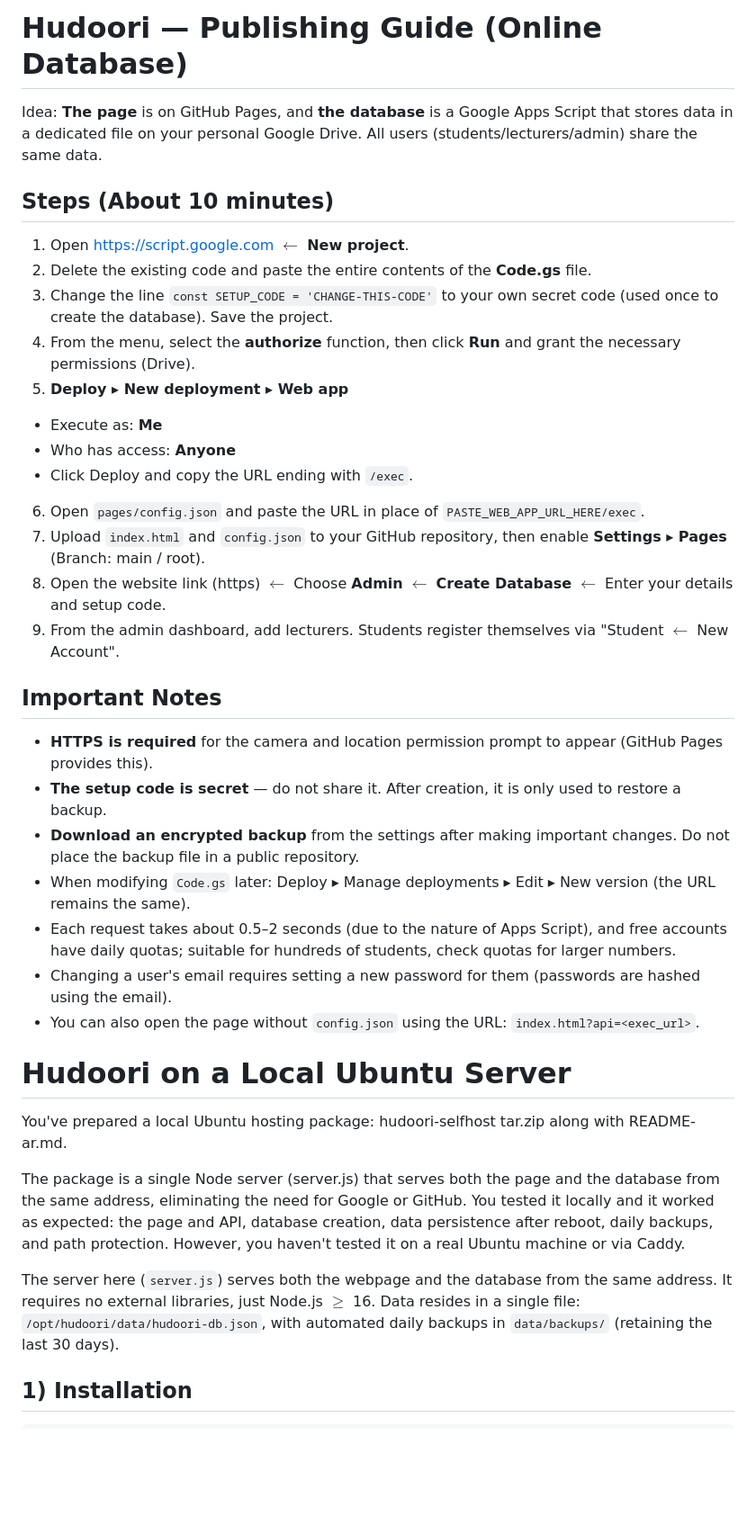
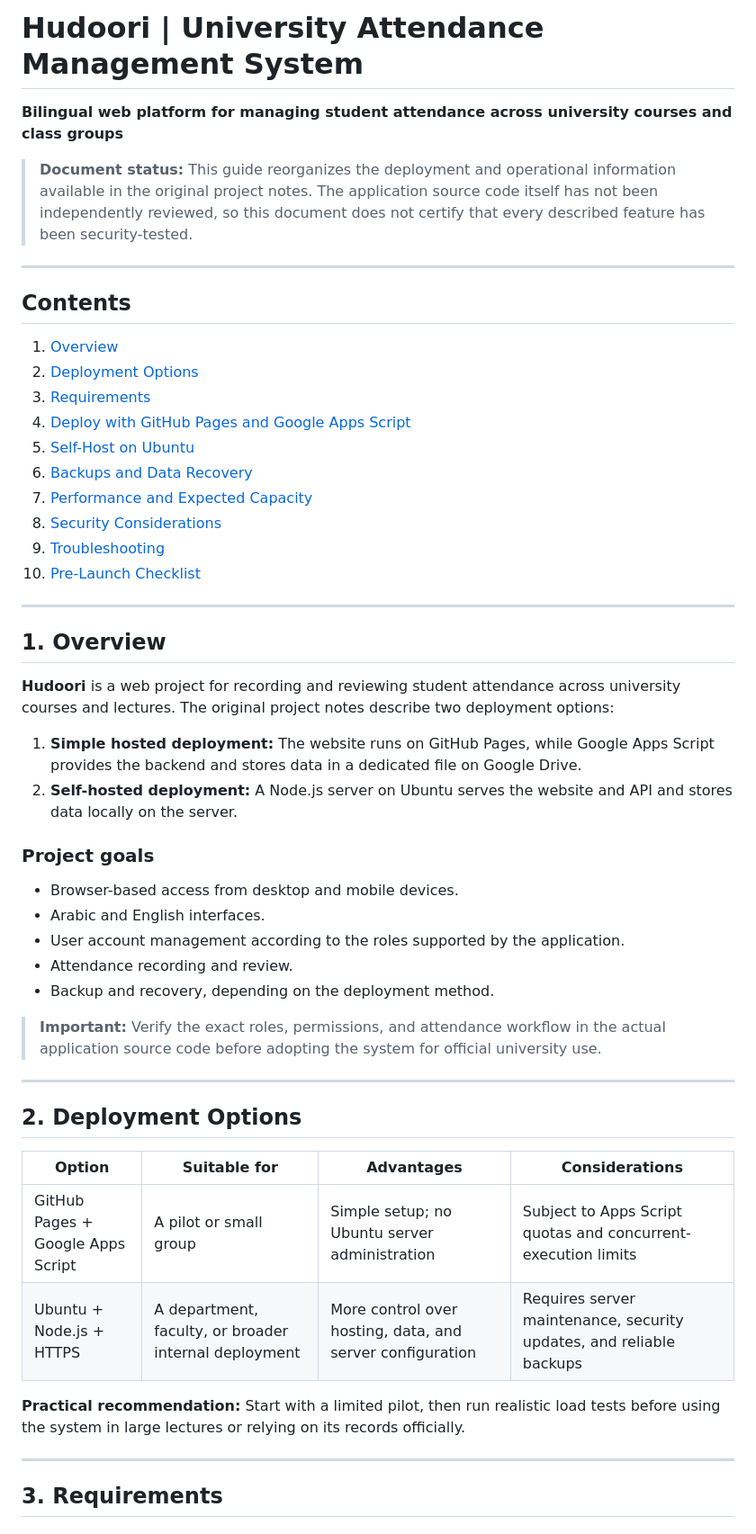
Before and after one commit to mohamednabilsadek/attend, a Markdown page: README.md, the part around one of its changes. Shown at 90% size. Rendered like a GitHub page; blank space fills up the shorter version.

```diff
--- a/README.md
+++ b/README.md
@@ -1,40 +1,54 @@
-# Hudoori — Publishing Guide (Online Database)
+# Hudoori | University Attendance Management System
+**Bilingual web platform for managing student attendance across university courses and class groups**
 
-Idea: **The page** is on GitHub Pages, and **the database** is a Google Apps Script that stores data in a dedicated file on your personal Google Drive. All users (students/lecturers/admin) share the same data.
+> **Document status:** This guide reorganizes the deployment and operational information available in the original project notes. The application source code itself has not been independently reviewed, so this document does not certify that every described feature has been security-tested.
 
-## Steps (About 10 minutes)
+---
 
-1. Open [https://script.google.com](https://script.google.com) $\leftarrow$ **New project**.
-2. Delete the existing code and paste the entire contents of the **Code.gs** file.
-3. Change the line `const SETUP_CODE = 'CHANGE-THIS-CODE'` to your own secret code (used once to create the database). Save the project.
-4. From the menu, select the **authorize** function, then click **Run** and grant the necessary permissions (Drive).
-5. **Deploy ▸ New deployment ▸ Web app**
-* Execute as: **Me**
-* Who has access: **Anyone**
-* Click Deploy and copy the URL ending with `/exec`.
+## Contents
 
+1. [Overview](#1-overview)
+2. [Deployment Options](#2-deployment-options)
+3. [Requirements](#3-requirements)
+4. [Deploy with GitHub Pages and Google Apps Script](#4-deploy-with-github-pages-and-google-apps-script)
+5. [Self-Host on Ubuntu](#5-self-host-on-ubuntu)
+6. [Backups and Data Recovery](#6-backups-and-data-recovery)
+7. [Performance and Expected Capacity](#7-performance-and-expected-capacity)
+8. [Security Considerations](#8-security-considerations)
+9. [Troubleshooting](#9-troubleshooting)
+10. [Pre-Launch Checklist](#10-pre-launch-checklist)
 
-6. Open `pages/config.json` and paste the URL in place of `PASTE_WEB_APP_URL_HERE/exec`.
-7. Upload `index.html` and `config.json` to your GitHub repository, then enable **Settings ▸ Pages** (Branch: main / root).
-8. Open the website link (https) $\leftarrow$ Choose **Admin** $\leftarrow$ **Create Database** $\leftarrow$ Enter your details and setup code.
-9. From the admin dashboard, add lecturers. Students register themselves via "Student $\leftarrow$ New Account".
+---
 
-## Important Notes
+## 1. Overview
 
-* **HTTPS is required** for the camera and location permission prompt to appear (GitHub Pages provides this).
-* **The setup code is secret** — do not share it. After creation, it is only used to restore a backup.
-* **Download an encrypted backup** from the settings after making important changes. Do not place the backup file in a public repository.
-* When modifying `Code.gs` later: Deploy ▸ Manage deployments ▸ Edit ▸ New version (the URL remains the same).
-* Each request takes about 0.5–2 seconds (due to the nature of Apps Script), and free accounts have daily quotas; suitable for hundreds of students, check quotas for larger numbers.
-* Changing a user's email requires setting a new password for them (passwords are hashed using the email).
-* You can also open the page without `config.json` using the URL: `index.html?api=<exec_url>`.
+**Hudoori** is a web project for recording and reviewing student attendance across university courses and lectures. The original project notes describe two deployment options:
 
-# Hudoori on a Local Ubuntu Server
-You've prepared a local Ubuntu hosting package: hudoori-selfhost tar.zip along with README-ar.md.
+1. **Simple hosted deployment:** The website runs on GitHub Pages, while Google Apps Script provides the backend and stores data in a dedicated file on Google Drive.
+2. **Self-hosted deployment:** A Node.js server on Ubuntu serves the website and API and stores data locally on the server.
 
-The package is a single Node server (server.js) that serves both the page and the database from the same address, eliminating the need for Google or GitHub. You tested it locally and it worked as expected: the page and API, database creation, data persistence after reboot, daily backups, and path protection. However, you haven't tested it on a real Ubuntu machine or via Caddy.
+### Project goals
 
+- Browser-based access from desktop and mobile devices.
+- Arabic and English interfaces.
+- User account management according to the roles supported by the application.
+- Attendance recording and review.
+- Backup and recovery, depending on the deployment method.
 
-The server here (`server.js`) serves both the webpage and the database from the same address. It requires no external libraries, just Node.js $\ge$ 16. Data resides in a single file: `/opt/hudoori/data/hudoori-db.json`, with automated daily backups in `data/backups/` (retaining the last 30 days).
+> **Important:** Verify the exact roles, permissions, and attendance workflow in the actual application source code before adopting the system for official university use.
 
-## 1) Installation
+---
+
+## 2. Deployment Options
+
+| Option | Suitable for | Advantages | Considerations |
+|---|---|---|---|
+| GitHub Pages + Google Apps Script | A pilot or small group | Simple setup; no Ubuntu server administration | Subject to Apps Script quotas and concurrent-execution limits |
+| Ubuntu + Node.js + HTTPS | A department, faculty, or broader internal deployment | More control over hosting, data, and server configuration | Requires server maintenance, security updates, and reliable backups |
+
+**Practical recommendation:** Start with a limited pilot, then run realistic load tests before using the system in large lectures or relying on its records officially.
+
+---
+
+## 3. Requirements
+
```
Also changed, not shown: other parts of README.md (+233 -70 lines).
